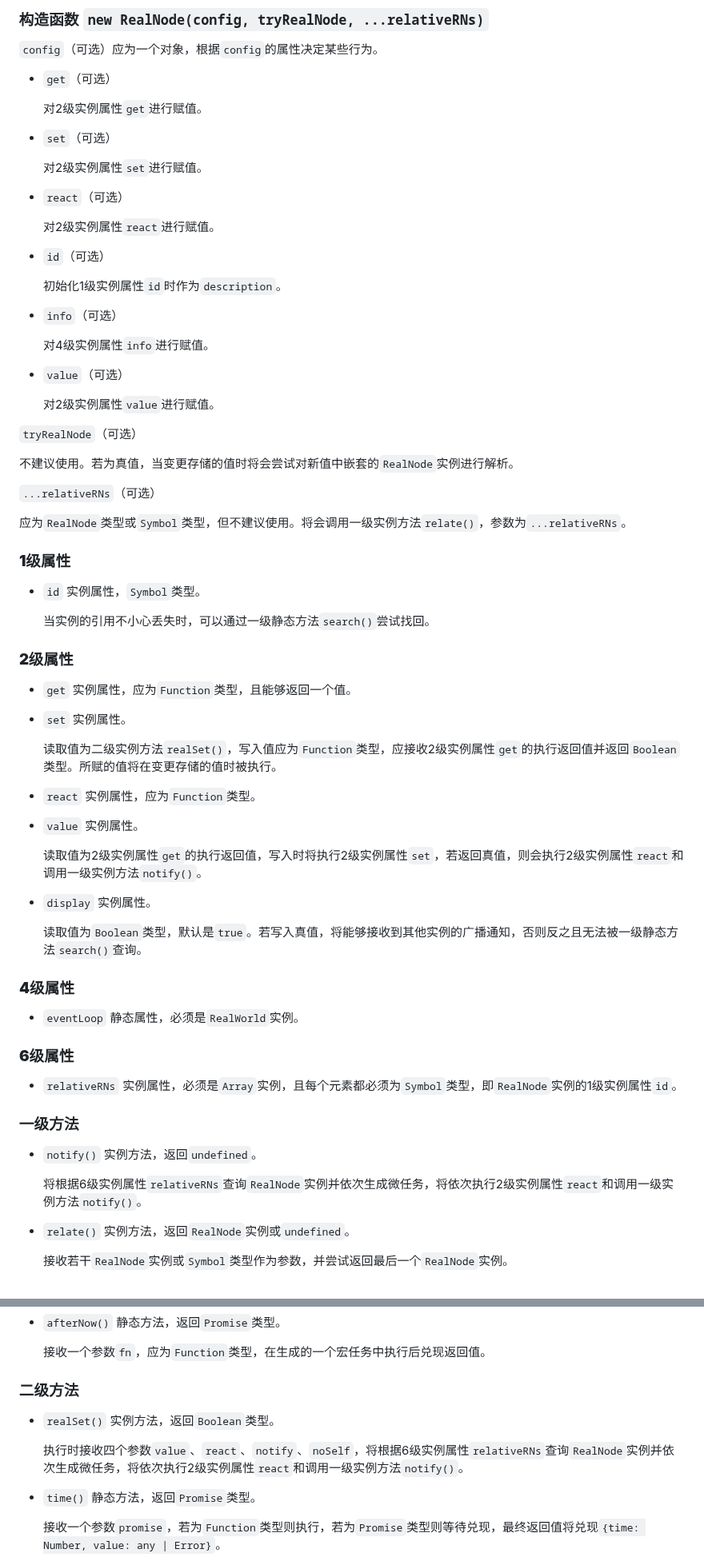
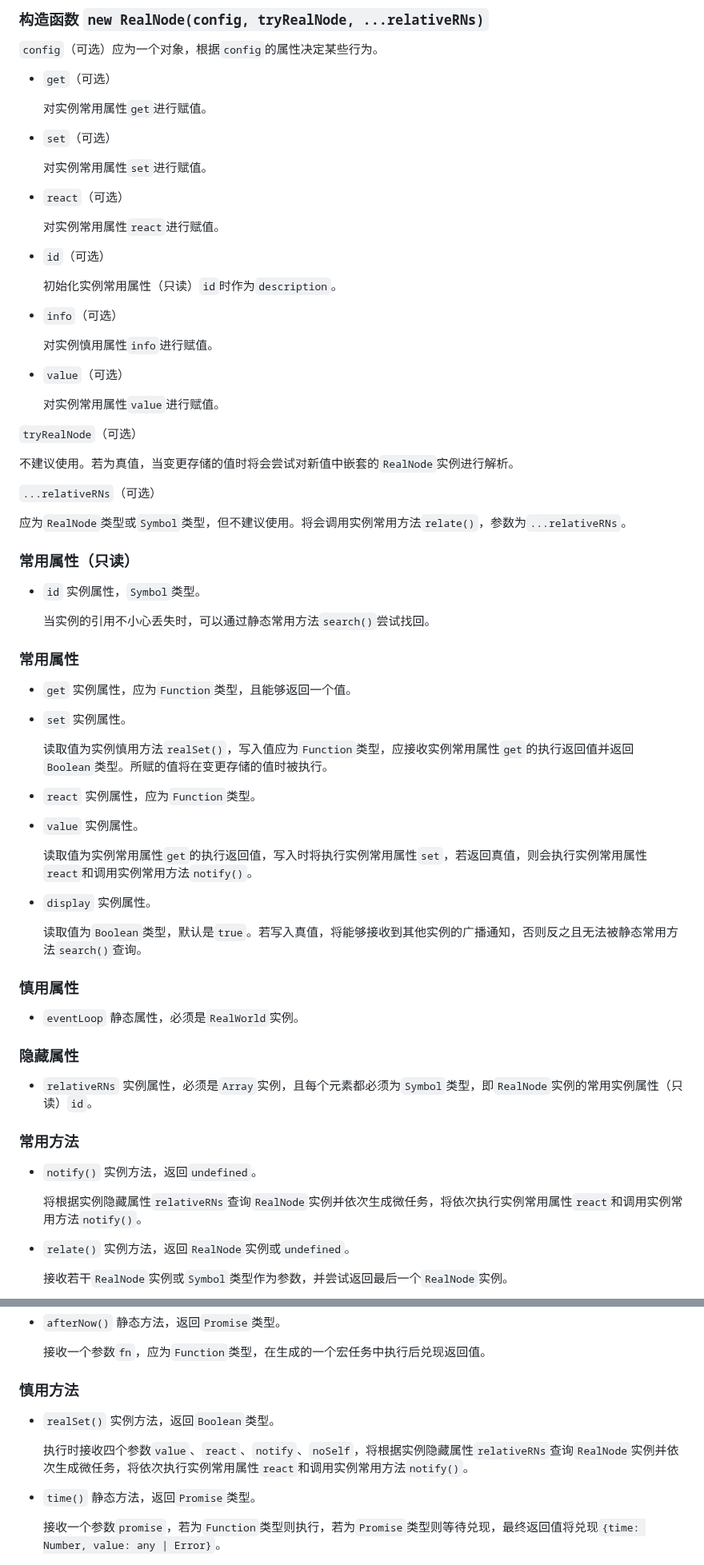
Before and after one commit to FANGZHANG34/RealNode-API-for-reactive-programming, a Markdown page: README.md, 2 parts joined by grey strips. Shown at 80% size. Drawn GitHub-style.

```diff
--- a/README.md
+++ b/README.md
@@ -152,27 +146,27 @@
 
 - `get`（可选）
 
-	对2级实例属性`get`进行赋值。
+	对实例常用属性`get`进行赋值。
 
 - `set`（可选）
 
-	对2级实例属性`set`进行赋值。
+	对实例常用属性`set`进行赋值。
 
 - `react`（可选）
 
-	对2级实例属性`react`进行赋值。
+	对实例常用属性`react`进行赋值。
 
 - `id`（可选）
 
-	初始化1级实例属性`id`时作为`description`。
+	初始化实例常用属性（只读）`id`时作为`description`。
 
 - `info`（可选）
 
-	对4级实例属性`info`进行赋值。
+	对实例慎用属性`info`进行赋值。
 
 - `value`（可选）
 
-	对2级实例属性`value`进行赋值。
+	对实例常用属性`value`进行赋值。
 
 `tryRealNode`（可选）
 
@@ -180,45 +174,45 @@
 
 `...relativeRNs`（可选）
 
-应为`RealNode`类型或`Symbol`类型，但不建议使用。将会调用一级实例方法`relate()`，参数为`...relativeRNs`。
+应为`RealNode`类型或`Symbol`类型，但不建议使用。将会调用实例常用方法`relate()`，参数为`...relativeRNs`。
 
-### **1级属性**
+### **常用属性（只读）**
 
 - `id` 实例属性，`Symbol`类型。
 
-	当实例的引用不小心丢失时，可以通过一级静态方法`search()`尝试找回。
+	当实例的引用不小心丢失时，可以通过静态常用方法`search()`尝试找回。
 
-### **2级属性**
+### **常用属性**
 
 - `get` 实例属性，应为`Function`类型，且能够返回一个值。
 
 - `set` 实例属性。
 
-	读取值为二级实例方法`realSet()`，写入值应为`Function`类型，应接收2级实例属性`get`的执行返回值并返回`Boolean`类型。所赋的值将在变更存储的值时被执行。
+	读取值为实例慎用方法`realSet()`，写入值应为`Function`类型，应接收实例常用属性`get`的执行返回值并返回`Boolean`类型。所赋的值将在变更存储的值时被执行。
 
 - `react` 实例属性，应为`Function`类型。
 
 - `value` 实例属性。
 
-	读取值为2级实例属性`get`的执行返回值，写入时将执行2级实例属性`set`，若返回真值，则会执行2级实例属性`react`和调用一级实例方法`notify()`。
+	读取值为实例常用属性`get`的执行返回值，写入时将执行实例常用属性`set`，若返回真值，则会执行实例常用属性`react`和调用实例常用方法`notify()`。
 
 - `display` 实例属性。
 
-	读取值为`Boolean`类型，默认是`true`。若写入真值，将能够接收到其他实例的广播通知，否则反之且无法被一级静态方法`search()`查询。
+	读取值为`Boolean`类型，默认是`true`。若写入真值，将能够接收到其他实例的广播通知，否则反之且无法被静态常用方法`search()`查询。
 
-### **4级属性**
+### **慎用属性**
 
 - `eventLoop` 静态属性，必须是`RealWorld`实例。
 
-### **6级属性**
+### **隐藏属性**
 
-- `relativeRNs` 实例属性，必须是`Array`实例，且每个元素都必须为`Symbol`类型，即`RealNode`实例的1级实例属性`id`。
+- `relativeRNs` 实例属性，必须是`Array`实例，且每个元素都必须为`Symbol`类型，即`RealNode`实例的常用实例属性（只读）`id`。
 
-### **一级方法**
+### **常用方法**
 
 - `notify()` 实例方法，返回`undefined`。
 
-	将根据6级实例属性`relativeRNs`查询`RealNode`实例并依次生成微任务，将依次执行2级实例属性`react`和调用一级实例方法`notify()`。
+	将根据实例隐藏属性`relativeRNs`查询`RealNode`实例并依次生成微任务，将依次执行实例常用属性`react`和调用实例常用方法`notify()`。
 
 - `relate()` 实例方法，返回`RealNode`实例或`undefined`。
 
@@ -238,11 +232,11 @@
 
 	接收一个参数`fn`，应为`Function`类型，在生成的一个宏任务中执行后兑现返回值。
 
-### **二级方法**
+### **慎用方法**
 
 - `realSet()` 实例方法，返回`Boolean`类型。
 
-	执行时接收四个参数`value`、`react`、`notify`、`noSelf`，将根据6级实例属性`relativeRNs`查询`RealNode`实例并依次生成微任务，将依次执行2级实例属性`react`和调用一级实例方法`notify()`。
+	执行时接收四个参数`value`、`react`、`notify`、`noSelf`，将根据实例隐藏属性`relativeRNs`查询`RealNode`实例并依次生成微任务，将依次执行实例常用属性`react`和调用实例常用方法`notify()`。
 
 - `time()` 静态方法，返回`Promise`类型。
 
```
Also changed, not shown: other parts of README.md (+98 -102 lines).
